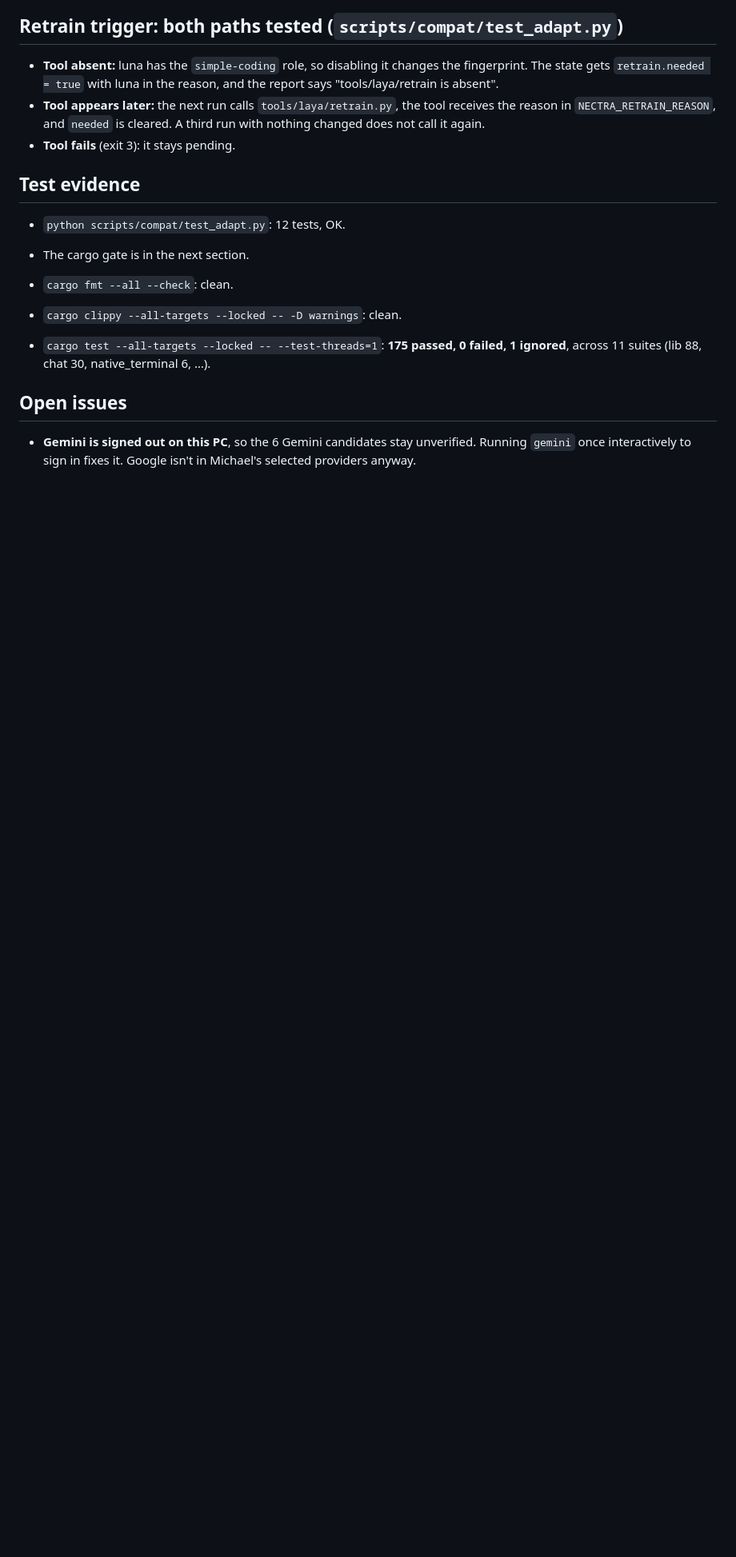
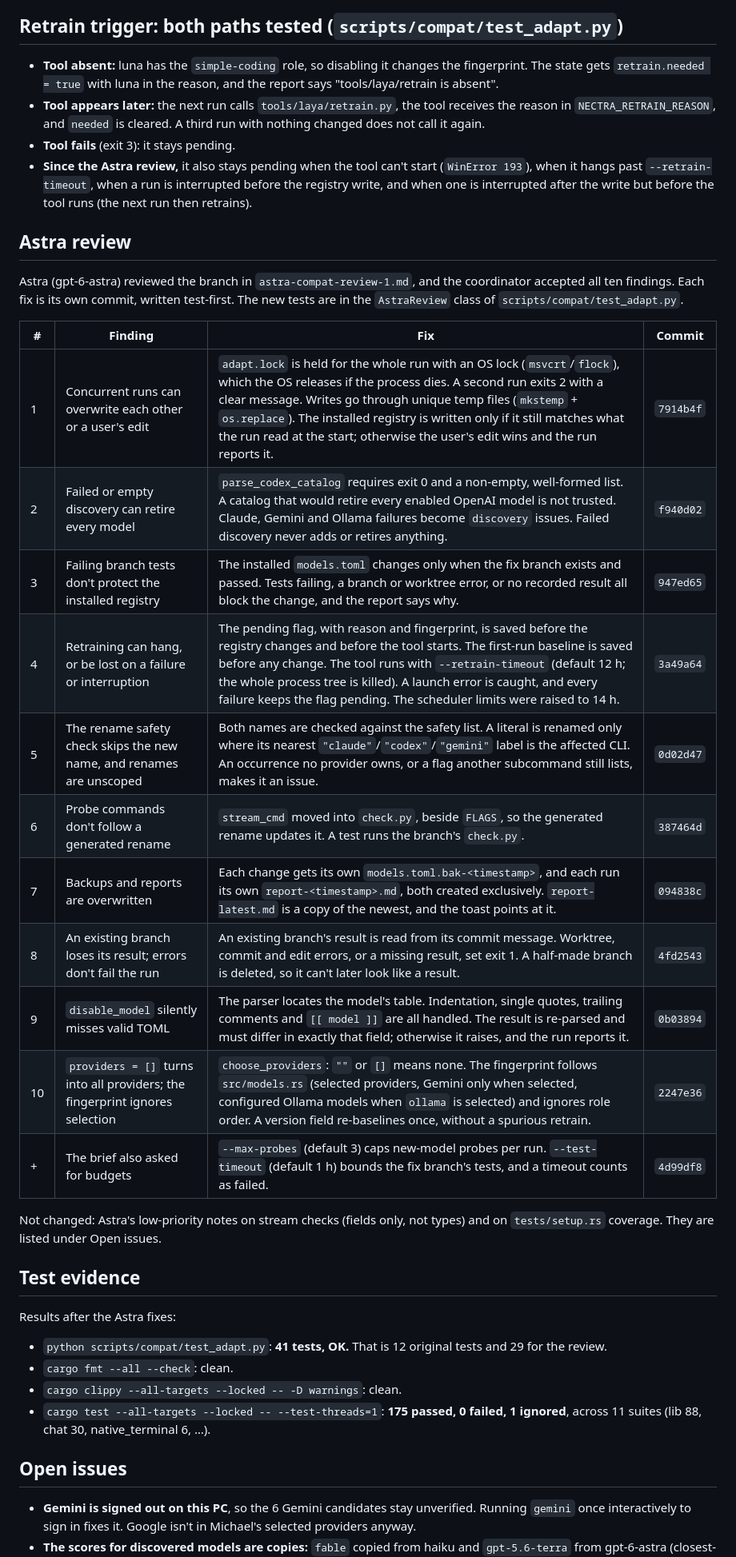
Before and after one commit to MBarc/nectra, a Markdown page: REPORT.md, the part around one of its changes. Shown at 80% size. Rendered like a GitHub page; blank space fills up the shorter version.

Commit message:
Report: Astra review section, corrected claims
Co-Authored-By: Claude Opus 5.5 (1M context) <noreply@anthropic.com>

```diff
--- a/REPORT.md
+++ b/REPORT.md
@@ -84,12 +85,32 @@ The same fixture runs in the unit tests against a throwaway repo. There they als
 - **Tool absent:** luna has the `simple-coding` role, so disabling it changes the fingerprint. The state gets `retrain.needed = true` with luna in the reason, and the report says "tools/laya/retrain is absent".
 - **Tool appears later:** the next run calls `tools/laya/retrain.py`, the tool receives the reason in `NECTRA_RETRAIN_REASON`, and `needed` is cleared. A third run with nothing changed does not call it again.
 - **Tool fails** (exit 3): it stays pending.
+- **Since the Astra review,** it also stays pending when the tool can't start (`WinError 193`), when it hangs past `--retrain-timeout`, when a run is interrupted before the registry write, and when one is interrupted after the write but before the tool runs (the next run then retrains).
+
+## Astra review
+
+Astra (gpt-6-astra) reviewed the branch in `astra-compat-review-1.md`, and the coordinator accepted all ten findings. Each fix is its own commit, written test-first. The new tests are in the `AstraReview` class of `scripts/compat/test_adapt.py`.
+
+| # | Finding | Fix | Commit |
+|---|---|---|---|
+| 1 | Concurrent runs can overwrite each other or a user's edit | `adapt.lock` is held for the whole run with an OS lock (`msvcrt`/`flock`), which the OS releases if the process dies. A second run exits 2 with a clear message. Writes go through unique temp files (`mkstemp` + `os.replace`). The installed registry is written only if it still matches what the run read at the start; otherwise the user's edit wins and the run reports it. | `7914b4f` |
+| 2 | Failed or empty discovery can retire every model | `parse_codex_catalog` requires exit 0 and a non-empty, well-formed list. A catalog that would retire every enabled OpenAI model is not trusted. Claude, Gemini and Ollama failures become `discovery` issues. Failed discovery never adds or retires anything. | `f940d02` |
+| 3 | Failing branch tests don't protect the installed registry | The installed `models.toml` changes only when the fix branch exists and passed. Tests failing, a branch or worktree error, or no recorded result all block the change, and the report says why. | `947ed65` |
+| 4 | Retraining can hang, or be lost on a failure or interruption | The pending flag, with reason and fingerprint, is saved before the registry changes and before the tool starts. The first-run baseline is saved before any change. The tool runs with `--retrain-timeout` (default 12 h; the whole process tree is killed). A launch error is caught, and every failure keeps the flag pending. The scheduler limits were raised to 14 h. | `3a49a64` |
+| 5 | The rename safety check skips the new name, and renames are unscoped | Both names are checked against the safety list. A literal is renamed only where its nearest `"claude"`/`"codex"`/`"gemini"` label is the affected CLI. An occurrence no provider owns, or a flag another subcommand still lists, makes it an issue. | `0d02d47` |
+| 6 | Probe commands don't follow a generated rename | `stream_cmd` moved into `check.py`, beside `FLAGS`, so the generated rename updates it. A test runs the branch's `check.py`. | `387464d` |
+| 7 | Backups and reports are overwritten | Each change gets its own `models.toml.bak-<timestamp>`, and each run its own `report-<timestamp>.md`, both created exclusively. `report-latest.md` is a copy of the newest, and the toast points at it. | `094838c` |
+| 8 | An existing branch loses its result; errors don't fail the run | An existing branch's result is read from its commit message. Worktree, commit and edit errors, or a missing result, set exit 1. A half-made branch is deleted, so it can't later look like a result. | `4fd2543` |
+| 9 | `disable_model` silently misses valid TOML | The parser locates the model's table. Indentation, single quotes, trailing comments and `[[ model ]]` are all handled. The result is re-parsed and must differ in exactly that field; otherwise it raises, and the run reports it. | `0b03894` |
+| 10 | `providers = []` turns into all providers; the fingerprint ignores selection | `choose_providers`: `""` or `[]` means none. The fingerprint follows `src/models.rs` (selected providers, Gemini only when selected, configured Ollama models when `ollama` is selected) and ignores role order. A version field re-baselines once, without a spurious retrain. | `2247e36` |
+| + | The brief also asked for budgets | `--max-probes` (default 3) caps new-model probes per run. `--test-timeout` (default 1 h) bounds the fix branch's tests, and a timeout counts as failed. | `4d99df8` |
+
+Not changed: Astra's low-priority notes on stream checks (fields only, not types) and on `tests/setup.rs` coverage. They are listed under Open issues.
 
 ## Test evidence
 
-- `python scripts/compat/test_adapt.py`: 12 tests, OK.
-- The cargo gate is in the next section.
-
+Results after the Astra fixes:
+- `python scripts/compat/test_adapt.py`: **41 tests, OK.** That is 12 original tests and 29 for the review.
 - `cargo fmt --all --check`: clean.
 - `cargo clippy --all-targets --locked -- -D warnings`: clean.
 - `cargo test --all-targets --locked -- --test-threads=1`: **175 passed, 0 failed, 1 ignored**, across 11 suites (lib 88, chat 30, native_terminal 6, …).
```
Also changed, not shown: other parts of REPORT.md (+8 -2 lines).
